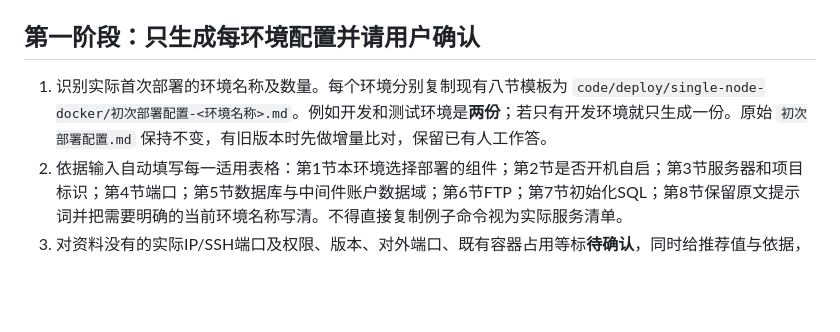
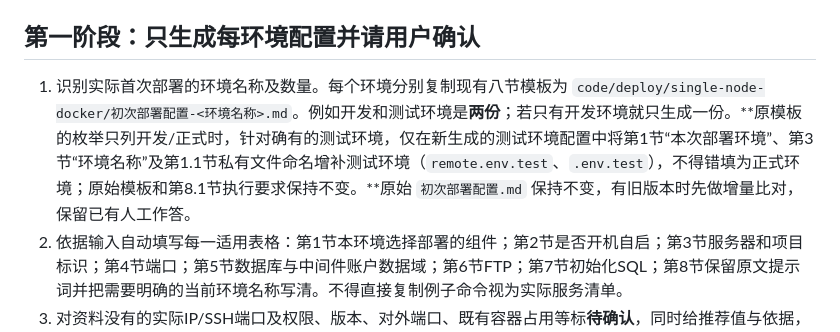
Before and after one commit to wamper64/dev-workflow, a Markdown page: skills/development-environment/SKILL.md, the part around the change. Rendered like a GitHub page; blank space fills up the shorter version.

Commit message:
补齐测试环境在首次部署配置中的枚举与私有文件约定

```diff
--- a/skills/development-environment/SKILL.md
+++ b/skills/development-environment/SKILL.md
@@ -13,7 +13,7 @@ description: 单机Docker初次部署：读现有初次部署配置模板和真
 
 ## 第一阶段：只生成每环境配置并请用户确认
 
-1. 识别实际首次部署的环境名称及数量。每个环境分别复制现有八节模板为 `code/deploy/single-node-docker/初次部署配置-<环境名称>.md`。例如开发和测试环境是**两份**；若只有开发环境就只生成一份。原始 `初次部署配置.md` 保持不变，有旧版本时先做增量比对，保留已有人工作答。
+1. 识别实际首次部署的环境名称及数量。每个环境分别复制现有八节模板为 `code/deploy/single-node-docker/初次部署配置-<环境名称>.md`。例如开发和测试环境是**两份**；若只有开发环境就只生成一份。**原模板的枚举只列开发/正式时，针对确有的测试环境，仅在新生成的测试环境配置中将第1节“本次部署环境”、第3节“环境名称”及第1.1节私有文件命名增补测试环境（`remote.env.test`、`.env.test`），不得错填为正式环境；原始模板和第8.1节执行要求保持不变。**原始 `初次部署配置.md` 保持不变，有旧版本时先做增量比对，保留已有人工作答。
 2. 依据输入自动填写每一适用表格：第1节本环境选择部署的组件；第2节是否开机自启；第3节服务器和项目标识；第4节端口；第5节数据库与中间件账户数据域；第6节FTP；第7节初始化SQL；第8节保留原文提示词并把需要明确的当前环境名称写清。不得直接复制例子命令视为实际服务清单。
 3. 对资料没有的实际IP/SSH端口及权限、版本、对外端口、既有容器占用等标**待确认**，同时给推荐值与依据，待用户裁定；不能把推荐当真实事实。架构选型与模板/部署包冲突（如S05选MySQL而模板只有PostgreSQL）先标阻断、交技术负责人确认，不能暗改总体方案。
 4. 一套环境一套独立远程部署目录、Compose项目名、容器/网络/volume、宿主机端口、数据库/历史库、Redis database/prefix、RabbitMQ vhost；同主机的开发/测试也不能混用。敏感值仅保存在私有未Git跟踪的 `remote.env.<环境>` / `.env.<环境>` 或安全渠道；**密码、私钥、Token不填写到生成的Markdown、Git或最终回显**，仅注明「部署执行时私有配置注入」。
```
